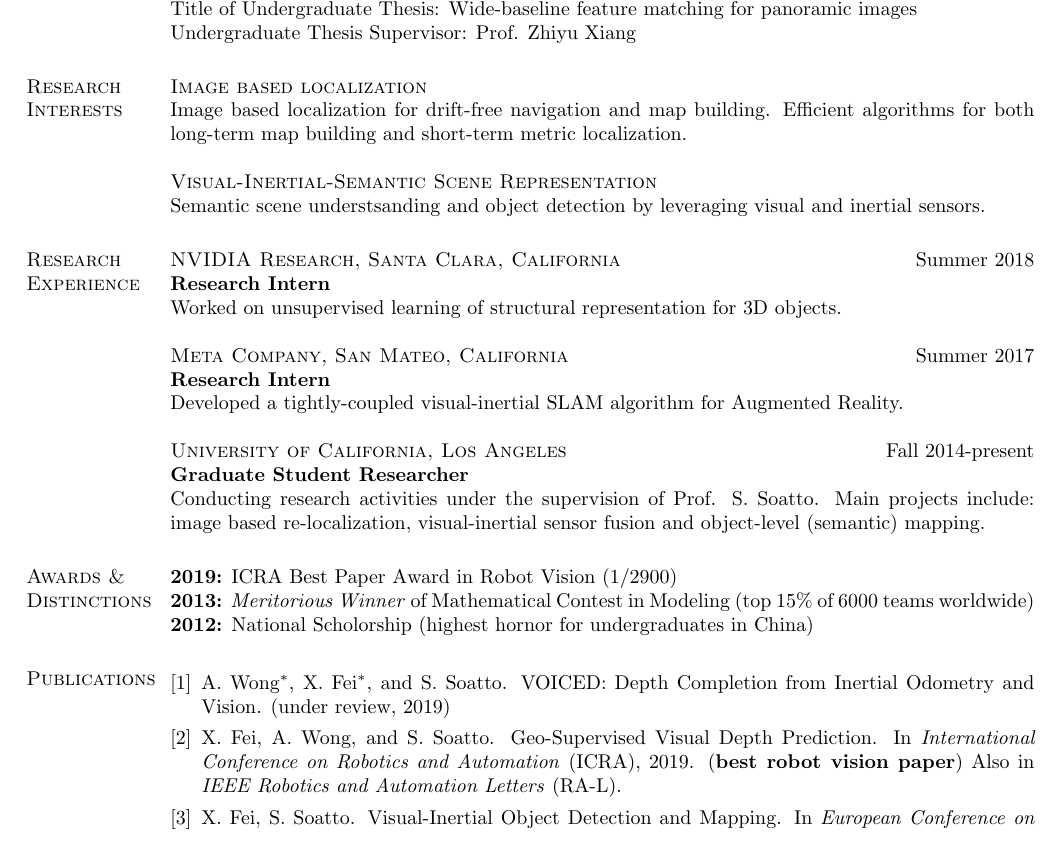
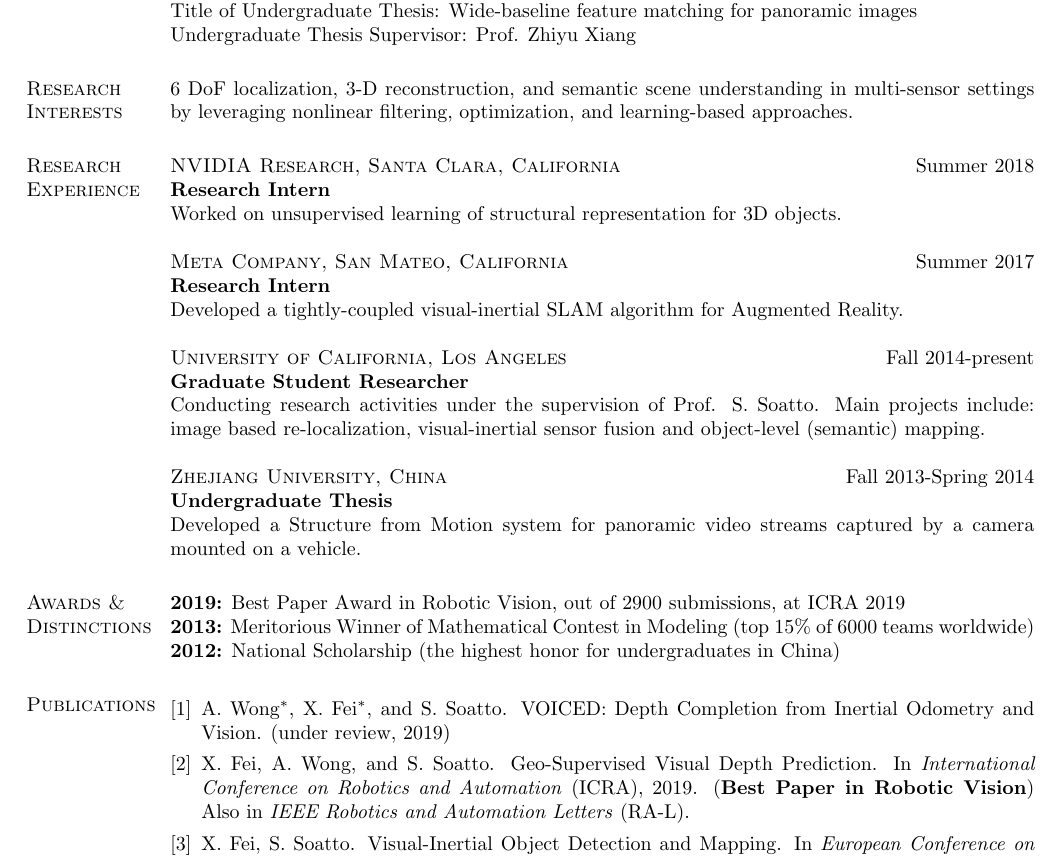
Before and after one commit to feixh/feixh.github.com, a LaTeX CV (assets/feixh.tex): part of page 1 of 2, cut so that both start at the same text. Compiled offline with pdfLaTeX.

Commit message:
fix typos in resume

```diff
--- a/assets/feixh.tex
+++ b/assets/feixh.tex
@@ -86,11 +86,7 @@ Undergraduate Thesis Supervisor: Prof. Zhiyu Xiang
 % \\\hrule
 
 \section{\textsc{Research\\Interests}}
-\textsc{Image based localization}\\
-Image based localization for drift-free navigation and map building. Efficient algorithms for both long-term map building and short-term metric localization.
-
-\textsc{Visual-Inertial-Semantic Scene Representation}\\
-Semantic scene understsanding and object detection by leveraging visual and inertial sensors.
+6 DoF localization, 3-D reconstruction, and semantic scene understanding in multi-sensor settings by leveraging nonlinear filtering, optimization, and learning-based approaches.
 
 % \textsc{Pose Graph Optimization}\\
 % Efficient and robust optimization schemes for large-scale pose graph refinement.
@@ -109,18 +105,19 @@ Developed a tightly-coupled visual-inertial SLAM algorithm for Augmented Reality
 \textbf{Graduate Student Researcher}\\
 Conducting research activities under the supervision of Prof. S. Soatto. Main projects include: image based re-localization, visual-inertial sensor fusion and object-level (semantic) mapping.
 
-% \textsc{Zhejiang University, China}\hfill Fall 2013-Spring 2014\\
-% \textbf{Undergraduate Thesis}\\
-% Developed a Structure from Motion system for panoramic video streams captured by a camera mounted on a vehicle.
-% % \textsc{University of California, Los Angeles}\hfill Summer 2013\\
-% % \textbf{Research Intern}\\
-% % Developed a visual recognition system on Samsung Galaxy 4 based on multi-view descriptor aggregation. Investigated ways to handle nuisance variability in feature matching and object recognition.
+\textsc{Zhejiang University, China}\hfill Fall 2013-Spring 2014\\
+\textbf{Undergraduate Thesis}\\
+Developed a Structure from Motion system for panoramic video streams captured by a camera mounted on a vehicle.
+
+% \textsc{University of California, Los Angeles}\hfill Summer 2013\\
+% \textbf{Research Intern}\\
+% Developed a visual recognition system on Samsung Galaxy 4 based on multi-view descriptor aggregation. Investigated ways to handle nuisance variability in feature matching and object recognition.
 
 % \\\hrule
 \section{\textsc{Awards \&\\Distinctions}}
-\textbf{2019:} ICRA Best Paper Award in Robot Vision (1/2900)\\
-\textbf{2013:} \textit{Meritorious Winner} of Mathematical Contest in Modeling (top 15\% of 6000 teams worldwide)\\
-\textbf{2012:} National Scholorship (highest hornor for undergraduates in China)
+\textbf{2019:} Best Paper Award in Robotic Vision, out of 2900 submissions, at ICRA 2019\\
+\textbf{2013:} Meritorious Winner of Mathematical Contest in Modeling (top 15\% of 6000 teams worldwide)\\
+\textbf{2012:} National Scholarship (the highest honor for undergraduates in China)
 % \\\hrule
 \section{\textsc{Publications}}
 
@@ -130,7 +127,7 @@ A. Wong$^*$, X. Fei$^*$, and S. Soatto. VOICED: Depth Completion from Inertial O
 \item
 X. Fei, A. Wong, and S. Soatto. Geo-Supervised Visual Depth Prediction.
 In \textit{International Conference on Robotics and Automation} (ICRA), 2019.
-(\textbf{best robot vision paper})
+(\textbf{Best Paper in Robotic Vision})
 Also in \textit{IEEE Robotics and Automation Letters} (RA-L).
 \item
 X. Fei, S. Soatto. Visual-Inertial Object Detection and Mapping.
```
Also changed, not shown: assets/feixh.pdf, assets/feixh.tex (8 more changed lines).
